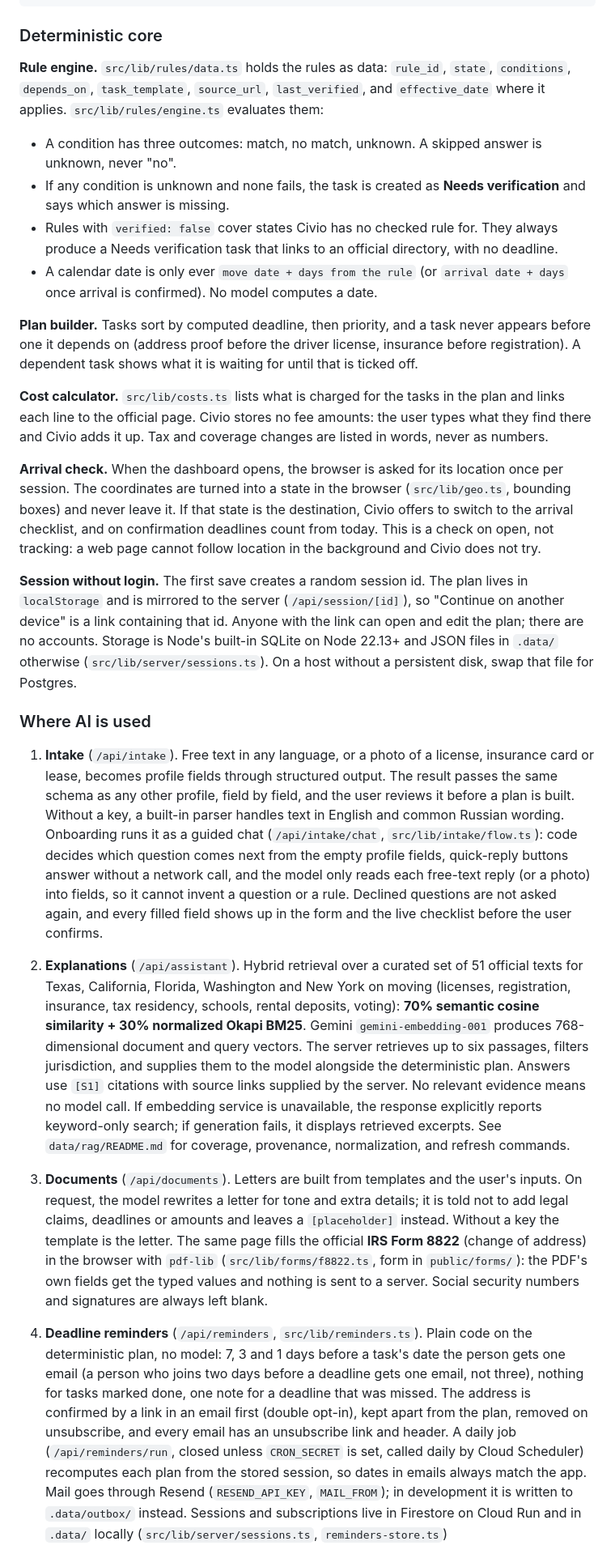
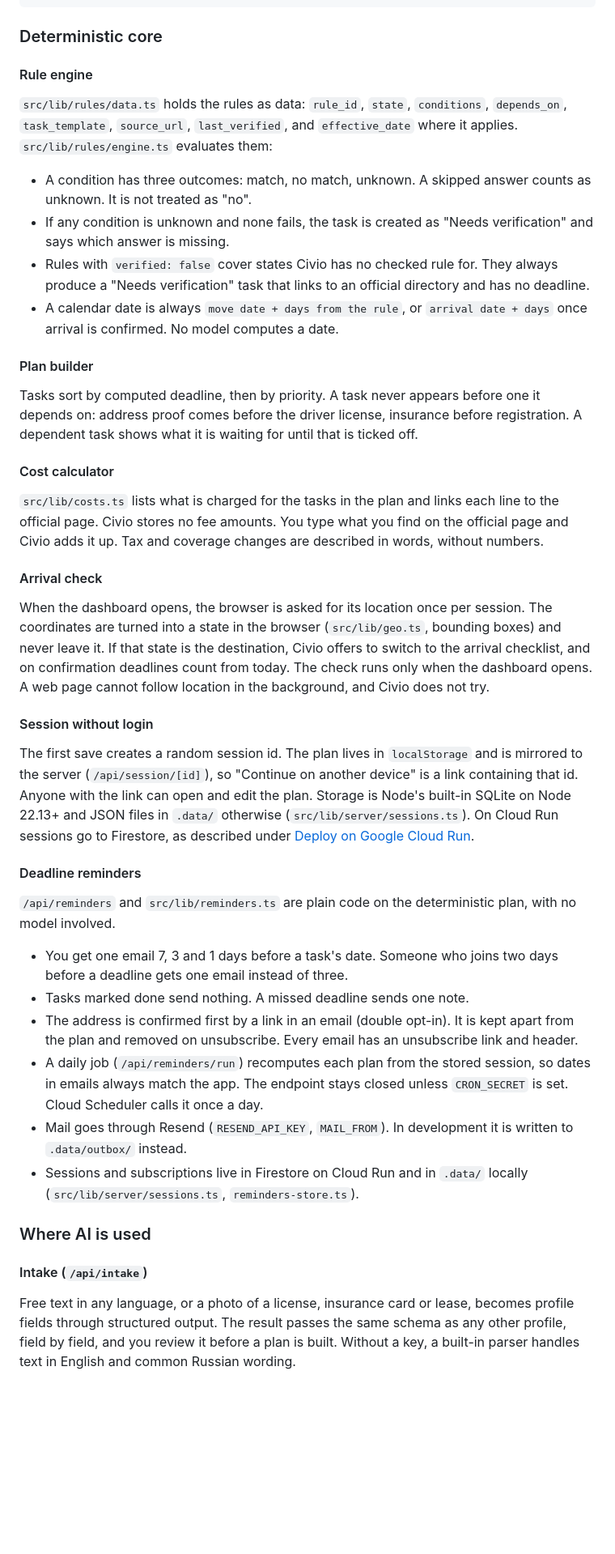
Before and after one commit to anuarkenzh1bekov/civio, a Markdown page: README.md, the part around one of its changes. Shown at 81% size. Rendered like a GitHub page; blank space fills up the shorter version.

```diff
--- a/README.md
+++ b/README.md
@@ -55,28 +72,45 @@ questionnaire ──────────────────────
 
 ### Deterministic core
 
-**Rule engine.** `src/lib/rules/data.ts` holds the rules as data: `rule_id`, `state`, `conditions`, `depends_on`, `task_template`, `source_url`, `last_verified`, and `effective_date` where it applies. `src/lib/rules/engine.ts` evaluates them:
+#### Rule engine
 
-- A condition has three outcomes: match, no match, unknown. A skipped answer is unknown, never "no".
-- If any condition is unknown and none fails, the task is created as **Needs verification** and says which answer is missing.
-- Rules with `verified: false` cover states Civio has no checked rule for. They always produce a Needs verification task that links to an official directory, with no deadline.
-- A calendar date is only ever `move date + days from the rule` (or `arrival date + days` once arrival is confirmed). No model computes a date.
+`src/lib/rules/data.ts` holds the rules as data: `rule_id`, `state`, `conditions`, `depends_on`, `task_template`, `source_url`, `last_verified`, and `effective_date` where it applies. `src/lib/rules/engine.ts` evaluates them:
 
-**Plan builder.** Tasks sort by computed deadline, then priority, and a task never appears before one it depends on (address proof before the driver license, insurance before registration). A dependent task shows what it is waiting for until that is ticked off.
+- A condition has three outcomes: match, no match, unknown. A skipped answer counts as unknown. It is not treated as "no".
+- If any condition is unknown and none fails, the task is created as "Needs verification" and says which answer is missing.
+- Rules with `verified: false` cover states Civio has no checked rule for. They always produce a "Needs verification" task that links to an official directory and has no deadline.
+- A calendar date is always `move date + days from the rule`, or `arrival date + days` once arrival is confirmed. No model computes a date.
 
-**Cost calculator.** `src/lib/costs.ts` lists what is charged for the tasks in the plan and links each line to the official page. Civio stores no fee amounts: the user types what they find there and Civio adds it up. Tax and coverage changes are listed in words, never as numbers.
+#### Plan builder
 
-**Arrival check.** When the dashboard opens, the browser is asked for its location once per session. The coordinates are turned into a state in the browser (`src/lib/geo.ts`, bounding boxes) and never leave it. If that state is the destination, Civio offers to switch to the arrival checklist, and on confirmation deadlines count from today. This is a check on open, not tracking: a web page cannot follow location in the background and Civio does not try.
+Tasks sort by computed deadline, then by priority. A task never appears before one it depends on: address proof comes before the driver license, insurance before registration. A dependent task shows what it is waiting for until that is ticked off.
 
-**Session without login.** The first save creates a random session id. The plan lives in `localStorage` and is mirrored to the server (`/api/session/[id]`), so "Continue on another device" is a link containing that id. Anyone with the link can open and edit the plan; there are no accounts. Storage is Node's built-in SQLite on Node 22.13+ and JSON files in `.data/` otherwise (`src/lib/server/sessions.ts`). On a host without a persistent disk, swap that file for Postgres.
+#### Cost calculator
+
+`src/lib/costs.ts` lists what is charged for the tasks in the plan and links each line to the official page. Civio stores no fee amounts. You type what you find on the official page and Civio adds it up. Tax and coverage changes are described in words, without numbers.
+
+#### Arrival check
+
+When the dashboard opens, the browser is asked for its location once per session. The coordinates are turned into a state in the browser (`src/lib/geo.ts`, bounding boxes) and never leave it. If that state is the destination, Civio offers to switch to the arrival checklist, and on confirmation deadlines count from today. The check runs only when the dashboard opens. A web page cannot follow location in the background, and Civio does not try.
+
+#### Session without login
+
+The first save creates a random session id. The plan lives in `localStorage` and is mirrored to the server (`/api/session/[id]`), so "Continue on another device" is a link containing that id. Anyone with the link can open and edit the plan. Storage is Node's built-in SQLite on Node 22.13+ and JSON files in `.data/` otherwise (`src/lib/server/sessions.ts`). On Cloud Run sessions go to Firestore, as described under [Deploy on Google Cloud Run](#deploy-on-google-cloud-run).
+
+#### Deadline reminders
+
+`/api/reminders` and `src/lib/reminders.ts` are plain code on the deterministic plan, with no model involved.
+
+- You get one email 7, 3 and 1 days before a task's date. Someone who joins two days before a deadline gets one email instead of three.
+- Tasks marked done send nothing. A missed deadline sends one note.
+- The address is confirmed first by a link in an email (double opt-in). It is kept apart from the plan and removed on unsubscribe. Every email has an unsubscribe link and header.
+- A daily job (`/api/reminders/run`) recomputes each plan from the stored session, so dates in emails always match the app. The endpoint stays closed unless `CRON_SECRET` is set. Cloud Scheduler calls it once a day.
+- Mail goes through Resend (`RESEND_API_KEY`, `MAIL_FROM`). In development it is written to `.data/outbox/` instead.
+- Sessions and subscriptions live in Firestore on Cloud Run and in `.data/` locally (`src/lib/server/sessions.ts`, `reminders-store.ts`).
 
 ### Where AI is used
 
-1. **Intake** (`/api/intake`). Free text in any language, or a photo of a license, insurance card or lease, becomes profile fields through structured output. The result passes the same schema as any other profile, field by field, and the user reviews it before a plan is built. Without a key, a built-in parser handles text in English and common Russian wording.
-   Onboarding runs it as a guided chat (`/api/intake/chat`, `src/lib/intake/flow.ts`): code decides which question comes next from the empty profile fields, quick-reply buttons answer without a network call, and the model only reads each free-text reply (or a photo) into fields, so it cannot invent a question or a rule. Declined questions are not asked again, and every filled field shows up in the form and the live checklist before the user confirms.
-2. **Explanations** (`/api/assistant`). Hybrid retrieval over a curated set of 51 official texts for Texas, California, Florida, Washington and New York on moving (licenses, registration, insurance, tax residency, schools, rental deposits, voting): **70% semantic cosine similarity + 30% normalized Okapi BM25**. Gemini `gemini-embedding-001` produces 768-dimensional document and query vectors. The server retrieves up to six passages, filters jurisdiction, and supplies them to the model alongside the deterministic plan. Answers use `[S1]` citations with source links supplied by the server. No relevant evidence means no model call. If embedding service is unavailable, the response explicitly reports keyword-only search; if generation fails, it displays retrieved excerpts. See `data/rag/README.md` for coverage, provenance, normalization, and refresh commands.
-3. **Documents** (`/api/documents`). Letters are built from templates and the user's inputs. On request, the model rewrites a letter for tone and extra details; it is told not to add legal claims, deadlines or amounts and leaves a `[placeholder]` instead. Without a key the template is the letter.
-   The same page fills the official **IRS Form 8822** (change of address) in the browser with `pdf-lib` (`src/lib/forms/f8822.ts`, form in `public/forms/`): the PDF's own fields get the typed values and nothing is sent to a server. Social security numbers and signatures are always left blank.
+#### Intake (`/api/intake`)
 
-4. **Deadline reminders** (`/api/reminders`, `src/lib/reminders.ts`). Plain code on the deterministic plan, no model: 7, 3 and 1 days before a task's date the person gets one email (a person who joins two days before a deadline gets one email, not three), nothing for tasks marked done, one note for a deadline that was missed. The address is confirmed by a link in an email first (double opt-in), kept apart from the plan, removed on unsubscribe, and every email has an unsubscribe link and header. A daily job (`/api/reminders/run`, closed unless `CRON_SECRET` is set, called daily by Cloud Scheduler) recomputes each plan from the stored session, so dates in emails always match the app. Mail goes through Resend (`RESEND_API_KEY`, `MAIL_FROM`); in development it is written to `.data/outbox/` instead. Sessions and subscriptions live in Firestore on Cloud Run and in `.data/` locally (`src/lib/server/sessions.ts`, `reminders-store.ts`)
+Free text in any language, or a photo of a license, insurance card or lease, becomes profile fields through structured output. The result passes the same schema as any other profile, field by field, and you review it before a plan is built. Without a key, a built-in parser handles text in English and common Russian wording.
 
```
Also changed, not shown: other parts of README.md (+69 -20 lines), docs/civio-demo-light.gif (added), 1 other file.
